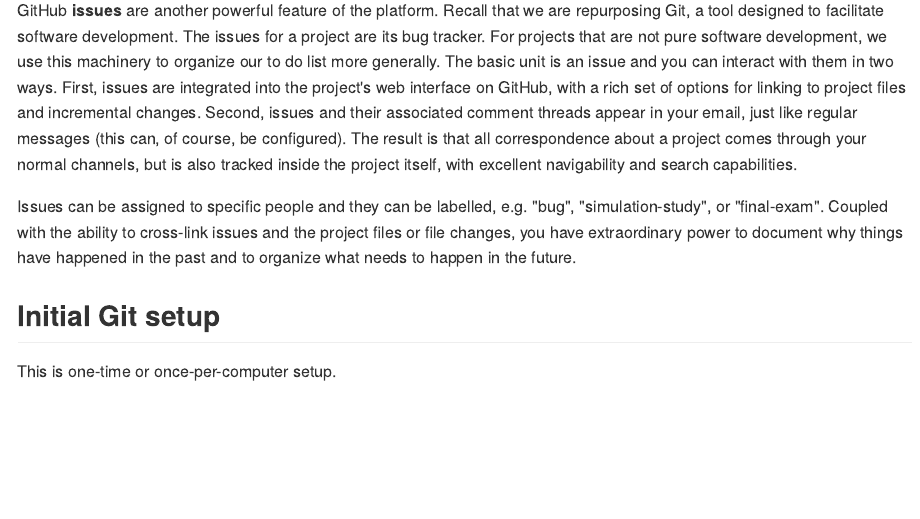
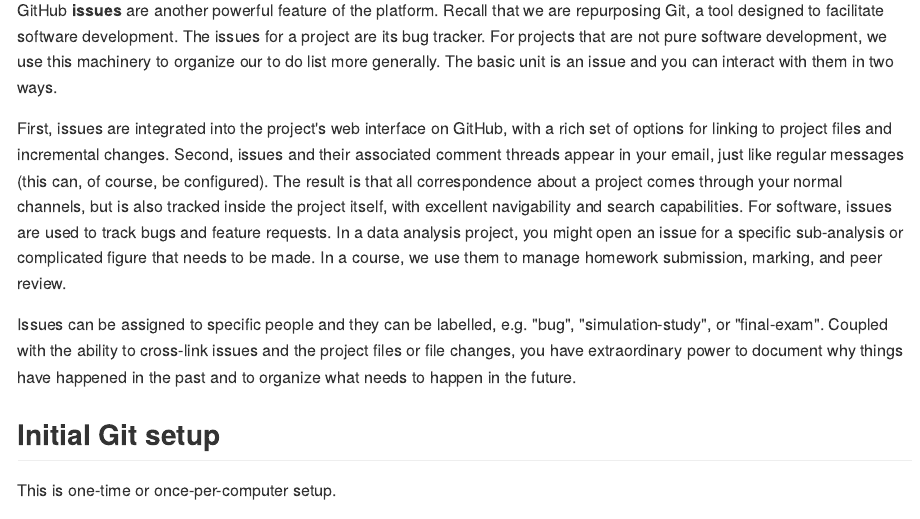
Before and after one commit to dsscollection/git-github-for-stats, an R Markdown document (README.Rmd): the page in a window 1100 px wide, from 2220 px down. The pictures show the output file README.md that the author committed with the source, drawn offline in the style of GitHub.

Commit message:
More on issues

```diff
--- a/README.Rmd
+++ b/README.Rmd
@@ -52,7 +52,9 @@
   1. When you are new with Git (or, frankly, even when you're not), it's common to goof up the Git infrastructure for a project. Note that your files can absolutely be intact and safe, even while the Git tracking is a bit confused. Of course there are official Git remedies, but sometimes the easiest fix is to clone a fresh copy from GitHub, patch things up with the changes that only exist locally, and move on with your life. This workaround obviously requires the existence of a recent copy on GitHub.
   2. The highly functional web interfaces mentioned above are often the most pleasant and natural way to navigate and search your files, even though all the same information exists locally. It is a pleasure to browse through your own work, across multiple projects or files and across time, as if it's a well-designed website. You must push your work to GitHub to enjoy this.
 
-GitHub __issues__ are another powerful feature of the platform. Recall that we are repurposing Git, a tool designed to facilitate software development. The issues for a project are its bug tracker. For projects that are not pure software development, we use this machinery to organize our to do list more generally. The basic unit is an issue and you can interact with them in two ways. First, issues are integrated into the project's web interface on GitHub, with a rich set of options for linking to project files and incremental changes. Second, issues and their associated comment threads appear in your email, just like regular messages (this can, of course, be configured). The result is that all correspondence about a project comes through your normal channels, but is also tracked inside the project itself, with excellent navigability and search capabilities.
+GitHub __issues__ are another powerful feature of the platform. Recall that we are repurposing Git, a tool designed to facilitate software development. The issues for a project are its bug tracker. For projects that are not pure software development, we use this machinery to organize our to do list more generally. The basic unit is an issue and you can interact with them in two ways.
+
+First, issues are integrated into the project's web interface on GitHub, with a rich set of options for linking to project files and incremental changes. Second, issues and their associated comment threads appear in your email, just like regular messages (this can, of course, be configured). The result is that all correspondence about a project comes through your normal channels, but is also tracked inside the project itself, with excellent navigability and search capabilities. For software, issues are used to track bugs and feature requests. In a data analysis project, you might open an issue for a specific sub-analysis or complicated figure that needs to be made. In a course, we use them to manage homework submission, marking, and peer review.
 
 Issues can be assigned to specific people and they can be labelled, e.g. "bug", "simulation-study", or "final-exam". Coupled with the ability to cross-link issues and the project files or file changes, you have extraordinary power to document why things have happened in the past and to organize what needs to happen in the future.
 
```
Also changed, not shown: README.md.
